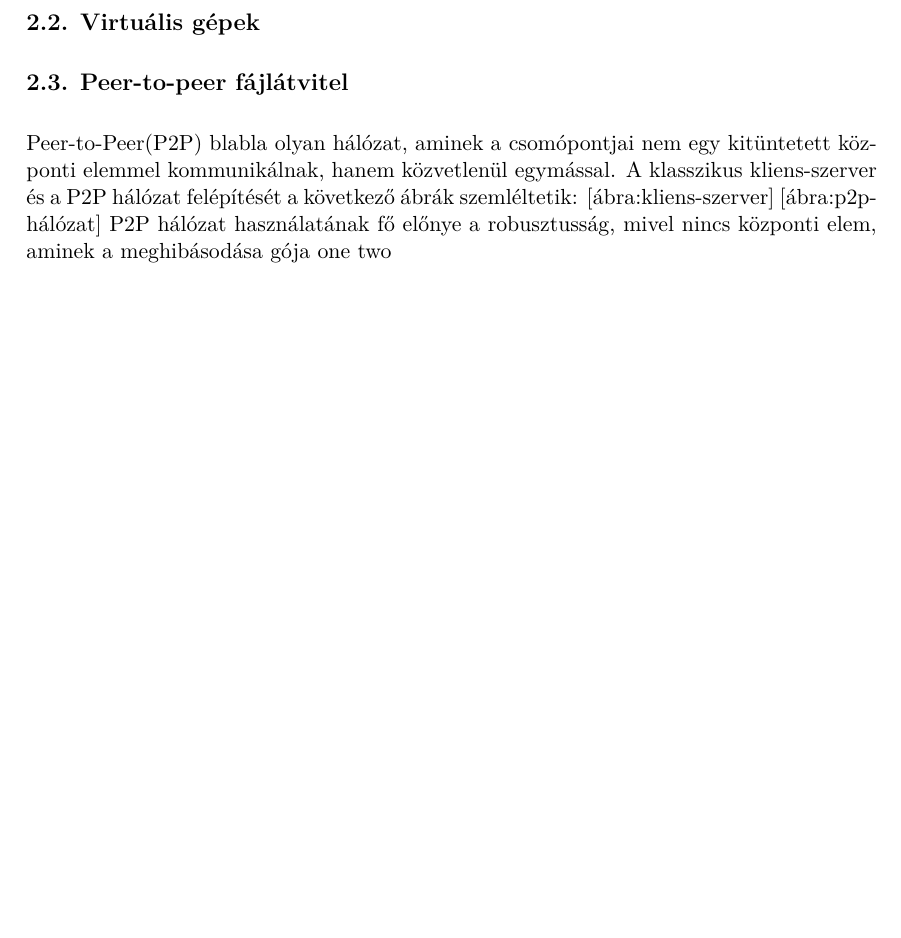
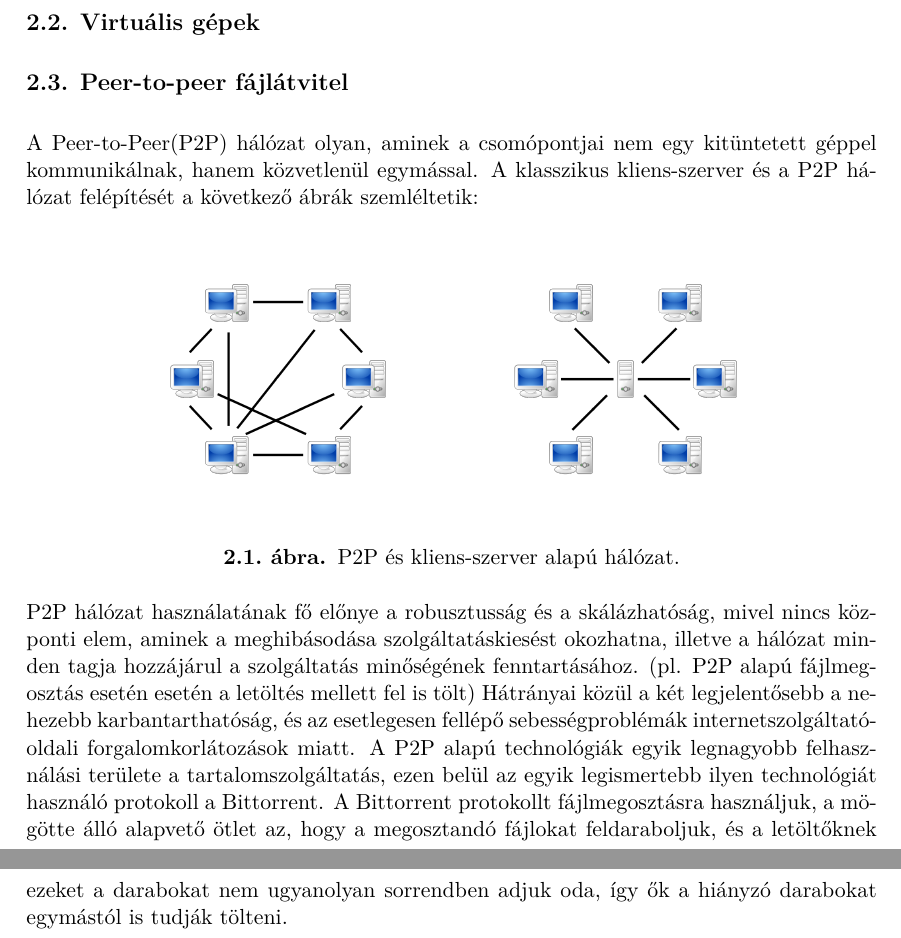
Before and after one commit to cvswarrior/vmdistribution, a LaTeX thesis (hu.bme.mit.vmdistribution.thesis/src/thesis.tex, which reads hu.bme.mit.vmdistribution.thesis/src/content/backgroundinfo.tex): part of page 7 of 14 before the commit and two parts of pages 7 and 8 of 15 after it, the two joined at a grey line, cut so that both start at the same text, the shorter picture padded with empty space. Compiled offline with XeLaTeX.

Commit message:
text - backgroundinfo/p2p 1st half done

```diff
--- a/hu.bme.mit.vmdistribution.thesis/src/content/backgroundinfo.tex
+++ b/hu.bme.mit.vmdistribution.thesis/src/content/backgroundinfo.tex
@@ -14,9 +14,25 @@ Ebben a fejezetben a feladat megértéséhez szükséges technológiákat mutato
 %----------------------------------------------------------------------------
 \section{Peer-to-peer fájlátvitel}
 %----------------------------------------------------------------------------
-Peer-to-Peer(P2P) blabla olyan hálózat, aminek a csomópontjai nem egy kitüntetett központi elemmel
+A Peer-to-Peer(P2P) hálózat olyan, aminek a csomópontjai nem egy kitüntetett géppel
 kommunikálnak, hanem közvetlenül egymással. A klasszikus kliens-szerver és a P2P hálózat felépítését
 a következő ábrák szemléltetik:
-[ábra:kliens-szerver] [ábra:p2p-hálózat]
-P2P hálózat használatának fő előnye a robusztusság, mivel nincs központi elem, aminek a
-meghibásodása gója one two
+
+\begin{figure}[!ht]
+	\centering
+	\includegraphics[width=50mm, keepaspectratio]{figures/P2P-network.png}\hspace{1cm}
+	\includegraphics[width=50mm, keepaspectratio]{figures/Server-based-network.png}
+	\caption{P2P és kliens-szerver alapú hálózat.}%TODO forrásmegjelölés
+	\label{fig:HVSpaces}
+\end{figure}
+
+P2P hálózat használatának fő előnye a robusztusság és a skálázhatóság, mivel nincs központi elem,
+aminek a meghibásodása szolgáltatáskiesést okozhatna, illetve a hálózat minden tagja hozzájárul a
+szolgáltatás minőségének fenntartásához. (pl. P2P alapú fájlmegosztás esetén esetén a letöltés
+mellett fel is tölt) Hátrányai közül a két legjelentősebb a nehezebb karbantarthatóság, és az
+esetlegesen fellépő sebességproblémák internetszolgáltató-oldali forgalomkorlátozások miatt.
+A P2P alapú technológiák egyik legnagyobb felhasználási területe a tartalomszolgáltatás, ezen belül
+az egyik legismertebb ilyen technológiát használó protokoll a Bittorrent. A Bittorrent protokollt
+fájlmegosztásra használjuk, a mögötte álló alapvető ötlet az, hogy a megosztandó fájlokat
+feldaraboljuk, és a letöltőknek ezeket a darabokat nem ugyanolyan sorrendben adjuk oda, így ők a
+hiányzó darabokat egymástól is tudják tölteni.
```
Also changed, not shown: hu.bme.mit.vmdistribution.app/doc/todo.txt (+5 -0 lines), hu.bme.mit.vmdistribution.thesis/src/content/introduction.tex (line endings or trailing spaces), hu.bme.mit.vmdistribution.thesis/src/figures/P2P-network.png (added), hu.bme.mit.vmdistribution.thesis/src/figures/Server-based-network.png (added), hu.bme.mit.vmdistribution.thesis/src/figures/TeXstudio.png (deleted).
